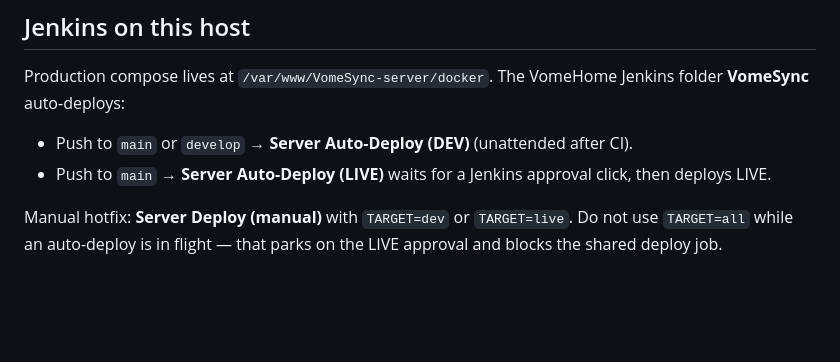
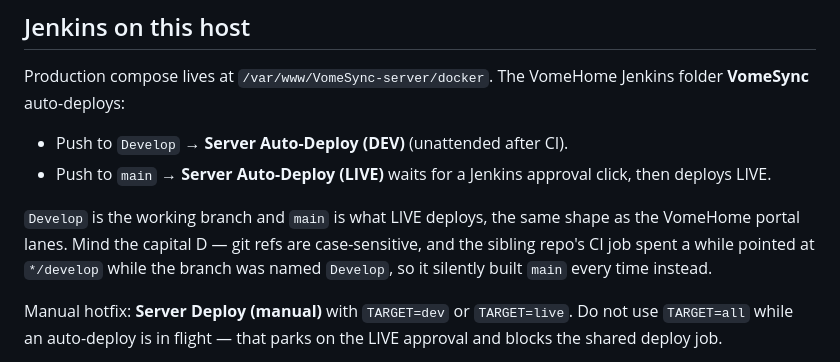
Before and after one commit to Vortitron/VomeSync-server, a Markdown page: docs/OPERATIONS.md, the part around the change. Drawn GitHub-style; blank space fills up the shorter version.

Commit message:
Describe the DEV lane as it now works
The Jenkins section said DEV auto-deploys from main or develop. There was
no develop branch when that was written, so in practice DEV and LIVE both
fired on a push to main and only the LIVE approval click told them apart.
There is a Develop branch now and DEV tracks it alone.

Co-Authored-By: Claude Opus 5 <noreply@anthropic.com>

```diff
--- a/docs/OPERATIONS.md
+++ b/docs/OPERATIONS.md
@@ -140,8 +140,14 @@ Post-restore checks:
 
 Production compose lives at `/var/www/VomeSync-server/docker`. The VomeHome Jenkins folder **VomeSync** auto-deploys:
 
-- Push to `main` or `develop` → **Server Auto-Deploy (DEV)** (unattended after CI).
+- Push to `Develop` → **Server Auto-Deploy (DEV)** (unattended after CI).
 - Push to `main` → **Server Auto-Deploy (LIVE)** waits for a Jenkins approval click, then deploys LIVE.
+
+`Develop` is the working branch and `main` is what LIVE deploys, the same
+shape as the VomeHome portal lanes. Mind the capital D — git refs are
+case-sensitive, and the sibling repo's CI job spent a while pointed at
+`*/develop` while the branch was named `Develop`, so it silently built
+`main` every time instead.
 
 Manual hotfix: **Server Deploy (manual)** with `TARGET=dev` or `TARGET=live`. Do not use `TARGET=all` while an auto-deploy is in flight — that parks on the LIVE approval and blocks the shared deploy job.
 
```
